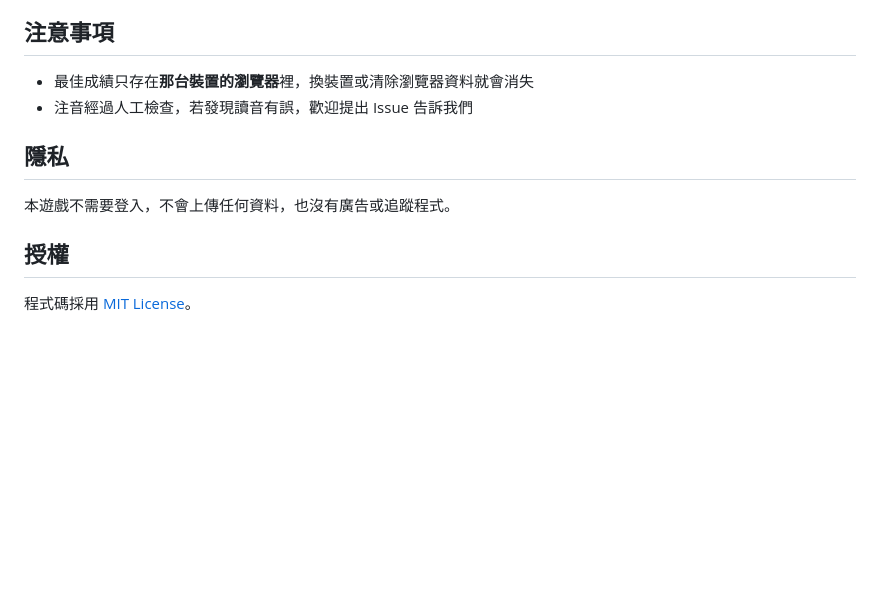
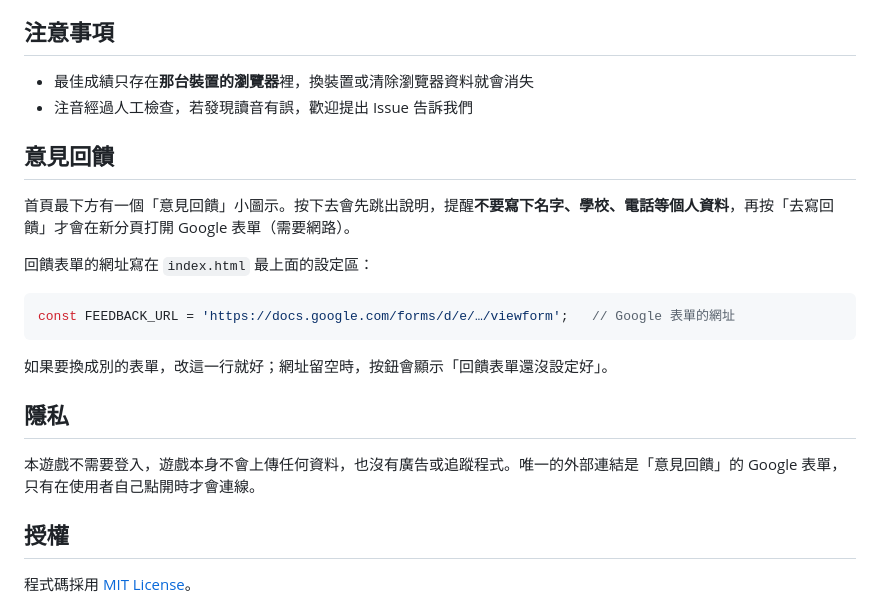
Before and after one commit to je5577iee/clock_challenge, a Markdown page: README.md, the part around the change. Drawn GitHub-style; blank space fills up the shorter version.

````diff
--- a/README.md
+++ b/README.md
@@ -85,9 +85,21 @@
 - 最佳成績只存在**那台裝置的瀏覽器**裡，換裝置或清除瀏覽器資料就會消失
 - 注音經過人工檢查，若發現讀音有誤，歡迎提出 Issue 告訴我們
 
+## 意見回饋
+
+首頁最下方有一個「意見回饋」小圖示。按下去會先跳出說明，提醒**不要寫下名字、學校、電話等個人資料**，再按「去寫回饋」才會在新分頁打開 Google 表單（需要網路）。
+
+回饋表單的網址寫在 `index.html` 最上面的設定區：
+
+```javascript
+const FEEDBACK_URL = 'https://docs.google.com/forms/d/e/…/viewform';   // Google 表單的網址
+```
+
+如果要換成別的表單，改這一行就好；網址留空時，按鈕會顯示「回饋表單還沒設定好」。
+
 ## 隱私
 
-本遊戲不需要登入，不會上傳任何資料，也沒有廣告或追蹤程式。
+本遊戲不需要登入，遊戲本身不會上傳任何資料，也沒有廣告或追蹤程式。唯一的外部連結是「意見回饋」的 Google 表單，只有在使用者自己點開時才會連線。
 
 ## 授權
 
````
